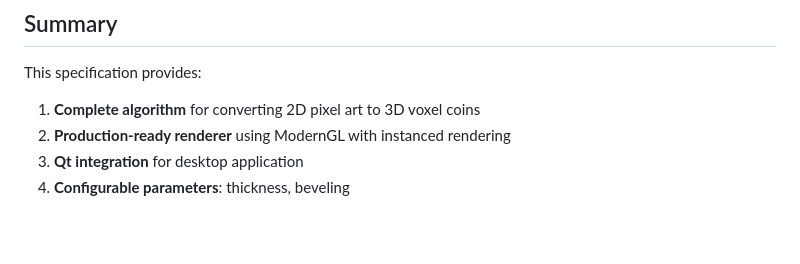
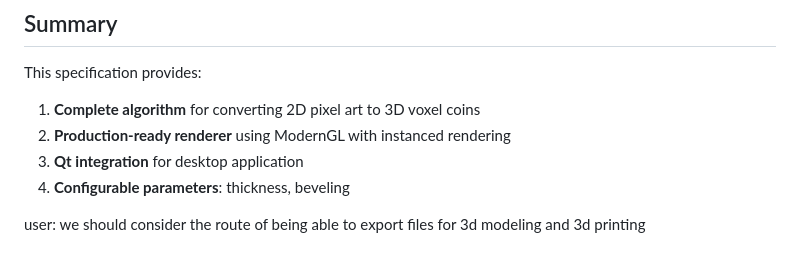
Before and after one commit to Otterdays/Pixel-Perfect, a Markdown page: docs/technical/3D_TOKEN_DESIGN.md, the part around the change. Drawn GitHub-style; blank space fills up the shorter version.

Commit message:
update docs and image

```diff
--- a/docs/technical/3D_TOKEN_DESIGN.md
+++ b/docs/technical/3D_TOKEN_DESIGN.md
@@ -884,3 +884,6 @@ This specification provides:
 2. **Production-ready renderer** using ModernGL with instanced rendering
 3. **Qt integration** for desktop application
 4. **Configurable parameters**: thickness, beveling
+
+
+user: we should consider the route of being able to export files for 3d modeling and 3d printing
```
Also changed, not shown: header.png.
